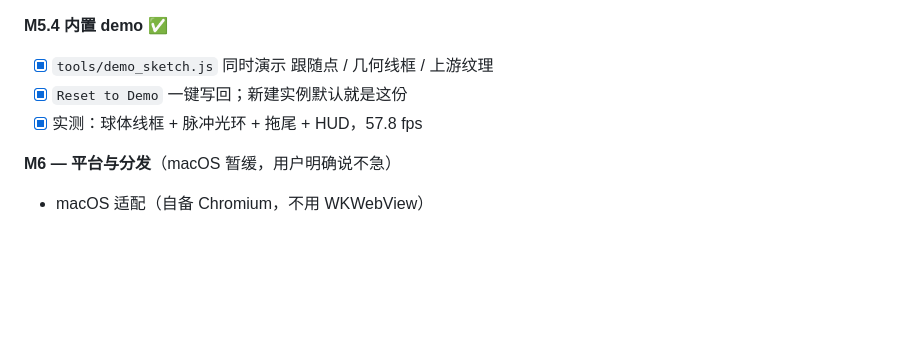
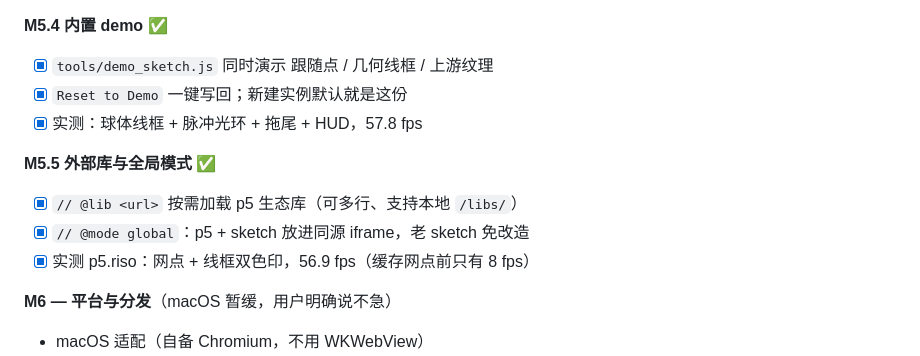
Before and after one commit to riperipe/p5B, a Markdown page: PLAN.md, the part around the change. Drawn GitHub-style; blank space fills up the shorter version.

```diff
--- a/PLAN.md
+++ b/PLAN.md
@@ -67,6 +67,11 @@
 - [x] `Reset to Demo` 一键写回；新建实例默认就是这份
 - [x] 实测：球体线框 + 脉冲光环 + 拖尾 + HUD，57.8 fps
 
+**M5.5 外部库与全局模式** ✅
+- [x] `// @lib <url>` 按需加载 p5 生态库（可多行、支持本地 `/libs/`）
+- [x] `// @mode global`：p5 + sketch 放进同源 iframe，老 sketch 免改造
+- [x] 实测 p5.riso：网点 + 线框双色印，56.9 fps（缓存网点前只有 8 fps）
+
 **M6 — 平台与分发**（macOS 暂缓，用户明确说不急）
 - macOS 适配（自备 Chromium，不用 WKWebView）
 - 打包：blender_manifest + 可选 Spout/Syphon 加速通道
```
Also changed, not shown: README.md (+26 -0 lines), docs/demo_riso.png (added), 7 other files.
